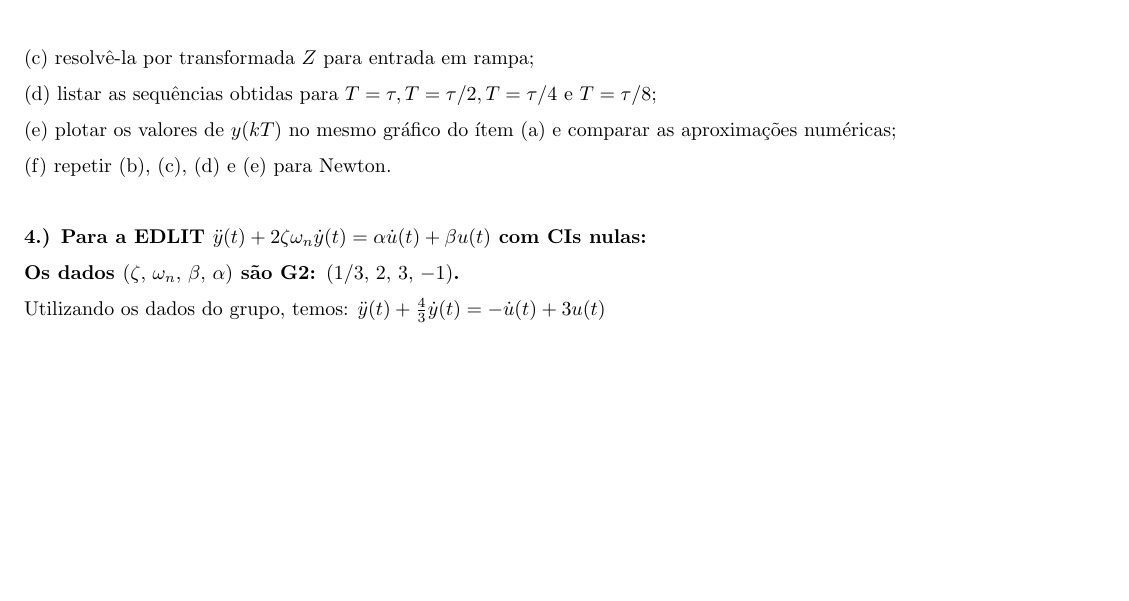
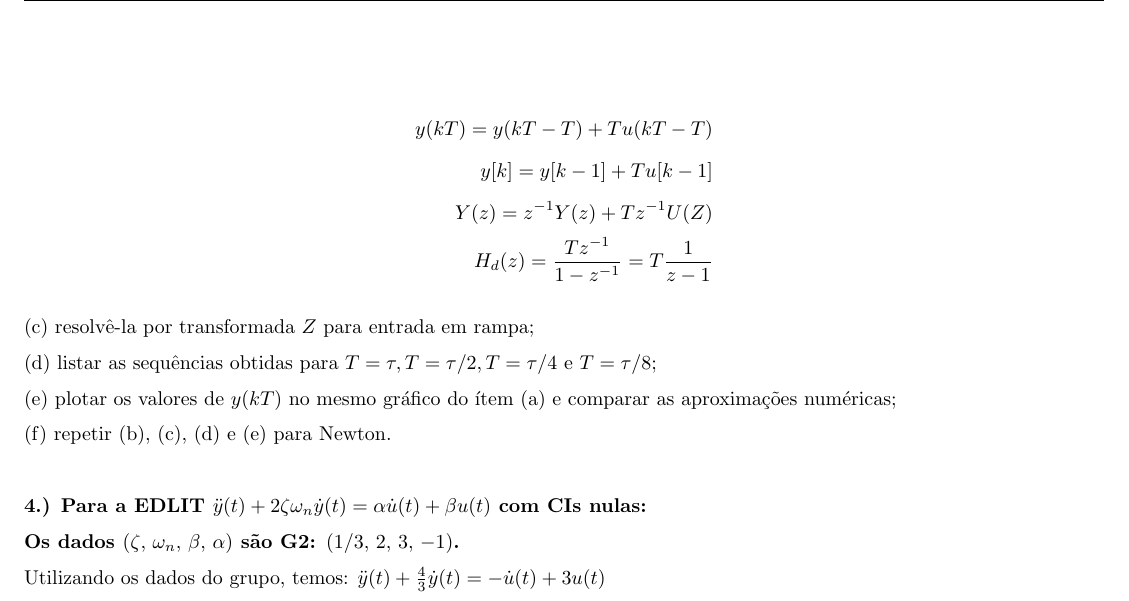
Before and after one commit to mhscardoso/Sig.Sistems, a LaTeX document (Trabalho 5/Trabalho5.tex): part of page 6 of 6, cut at the place of the change, the shorter picture padded with empty space. Compiled offline with pdfLaTeX.

Commit message:
Tentando começar a 3b

```diff
--- a/Trabalho 5/Trabalho5.tex
+++ b/Trabalho 5/Trabalho5.tex
@@ -246,6 +246,13 @@ Utilizando as constantes do grupo, a equação torna-se: $2 \dot{y}(t) + y(t) =
 
 (b) por Euler I, encontrar a equação que relaciona $y_k \leftrightarrow y(kT)$ e $u_k \leftrightarrow u(kT)$;
 
+\begin{align*}
+    y(kT) = y(kT - T) + Tu(kT - T) \\
+    y[k] = y[k-1] + Tu[k-1] \\
+    Y(z) = z^{-1}Y(z) + Tz^{-1}U(Z) \\
+    H_d(z) = \frac{Tz^{-1}}{1 - z^{-1}} = T \frac{1}{z - 1}
+\end{align*}
+
 (c) resolvê-la por transformada $Z$ para entrada em rampa;
 
 (d) listar as sequências obtidas para $T = \tau, T = \tau / 2, T = \tau / 4 \text{ e } T = \tau / 8$;
```
Also changed, not shown: Trabalho 5/Trabalho5.pdf.
